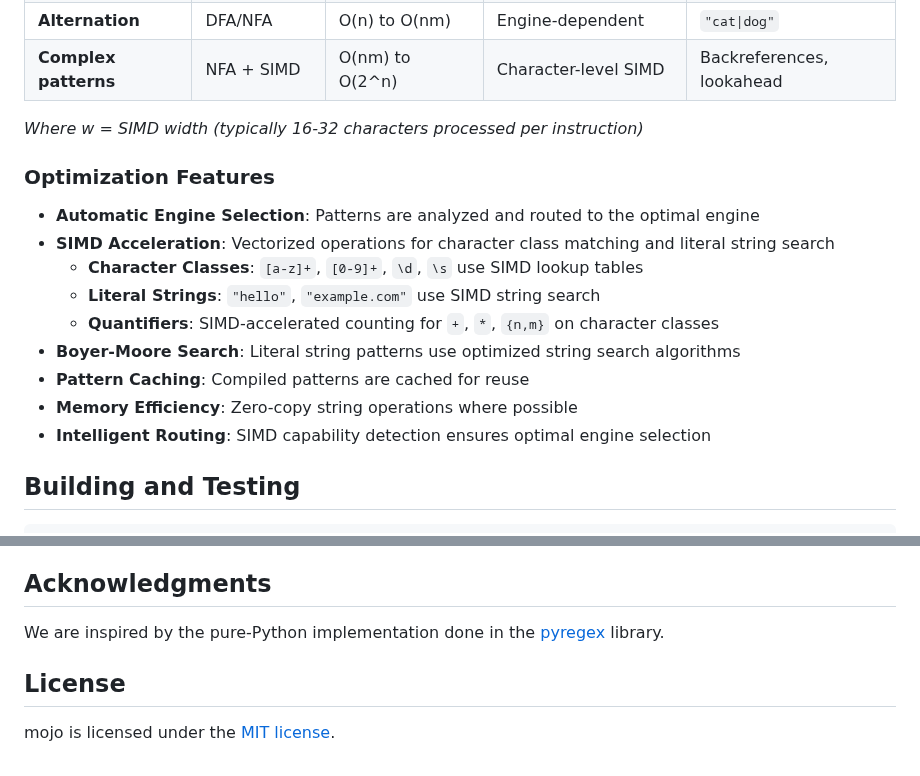
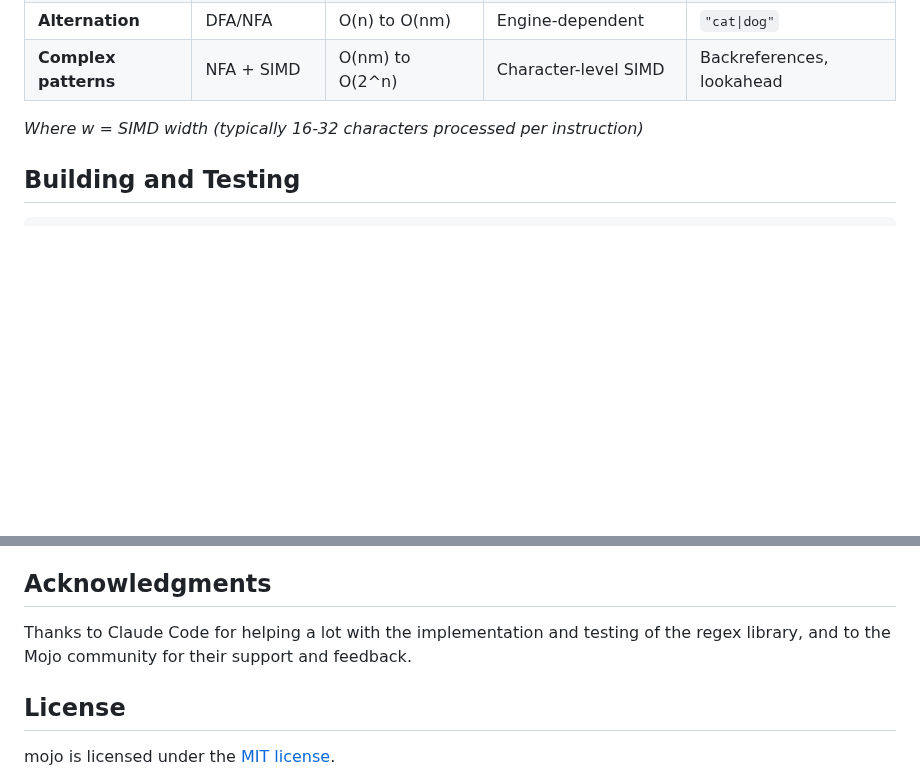
Before and after one commit to msaelices/mojo-regex, a Markdown page: README.md, 2 parts joined by grey strips. Drawn GitHub-style; blank space fills up the shorter version.

Commit message:
Simplify the README.md
Signed-off-by: Manuel Saelices <msaelices@gmail.com>

````diff
--- a/README.md
+++ b/README.md
@@ -140,18 +140,6 @@ The hybrid DFA/NFA architecture provides significant performance benefits:
 
 *Where w = SIMD width (typically 16-32 characters processed per instruction)*
 
-### Optimization Features
-
-- **Automatic Engine Selection**: Patterns are analyzed and routed to the optimal engine
-- **SIMD Acceleration**: Vectorized operations for character class matching and literal string search
-  - **Character Classes**: `[a-z]+`, `[0-9]+`, `\d`, `\s` use SIMD lookup tables
-  - **Literal Strings**: `"hello"`, `"example.com"` use SIMD string search
-  - **Quantifiers**: SIMD-accelerated counting for `+`, `*`, `{n,m}` on character classes
-- **Boyer-Moore Search**: Literal string patterns use optimized string search algorithms
-- **Pattern Caching**: Compiled patterns are cached for reuse
-- **Memory Efficiency**: Zero-copy string operations where possible
-- **Intelligent Routing**: SIMD capability detection ensures optimal engine selection
-
 ## Building and Testing
 
 ```bash
@@ -228,7 +216,7 @@ Contributions are welcome! If you'd like to contribute, please follow the contri
 
 ## Acknowledgments
 
-We are inspired by the pure-Python implementation done in the [pyregex](https://github.com/lorenzofelletti/pyregex) library.
+Thanks to Claude Code for helping a lot with the implementation and testing of the regex library, and to the Mojo community for their support and feedback.
 
 ## License
 
````
